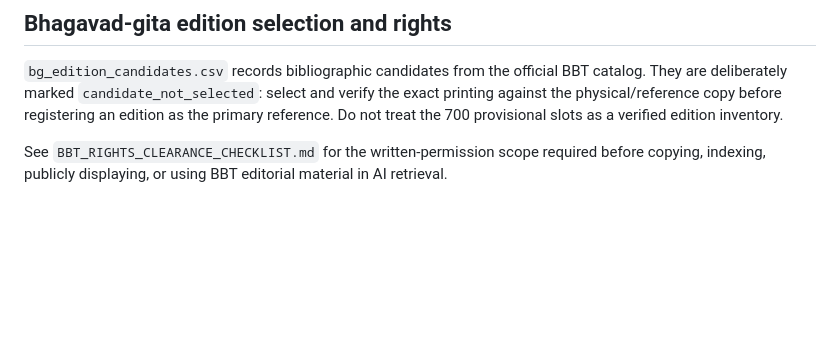
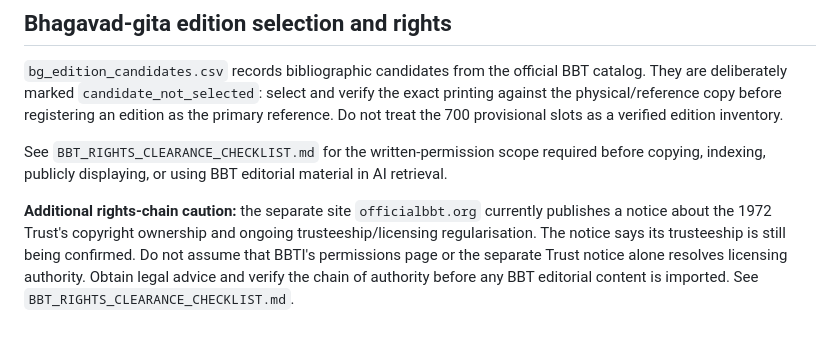
Before and after one commit to ramanparikar/raman-parkar, a Markdown page: tabhai_prabhu_schema_pack/README.md, the part around the change. GitHub-like rendering; blank space fills up the shorter version.

Commit message:
Add BBT licensing authority verification caveat

```diff
--- a/tabhai_prabhu_schema_pack/README.md
+++ b/tabhai_prabhu_schema_pack/README.md
@@ -87,3 +87,10 @@ Do not treat the 700 provisional slots as a verified edition inventory.
 
 See `BBT_RIGHTS_CLEARANCE_CHECKLIST.md` for the written-permission scope required before
 copying, indexing, publicly displaying, or using BBT editorial material in AI retrieval.
+
+**Additional rights-chain caution:** the separate site `officialbbt.org` currently publishes
+a notice about the 1972 Trust's copyright ownership and ongoing trusteeship/licensing
+regularisation. The notice says its trusteeship is still being confirmed. Do not assume
+that BBTI's permissions page or the separate Trust notice alone resolves licensing
+authority. Obtain legal advice and verify the chain of authority before any BBT editorial
+content is imported. See `BBT_RIGHTS_CLEARANCE_CHECKLIST.md`.
```
